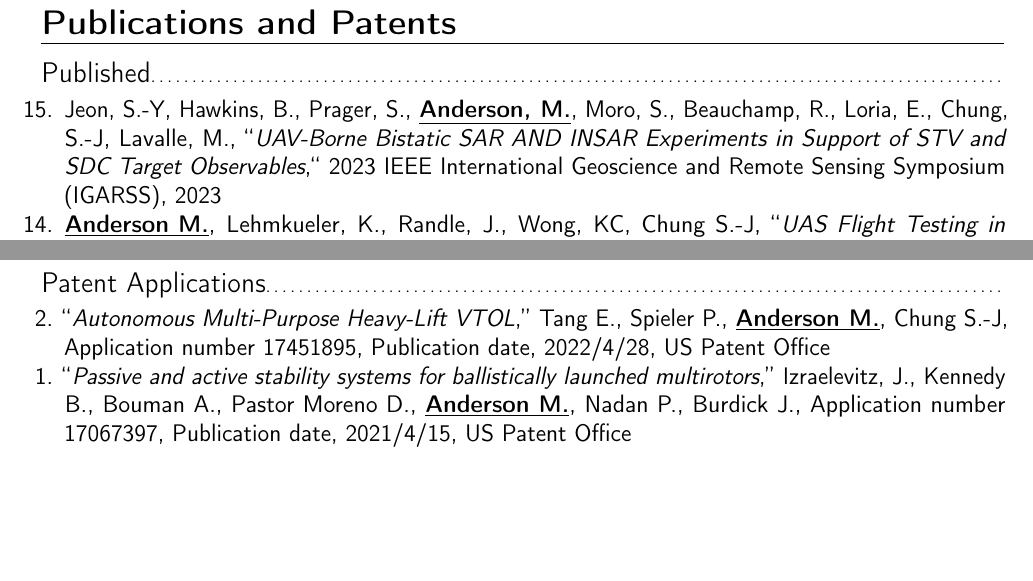
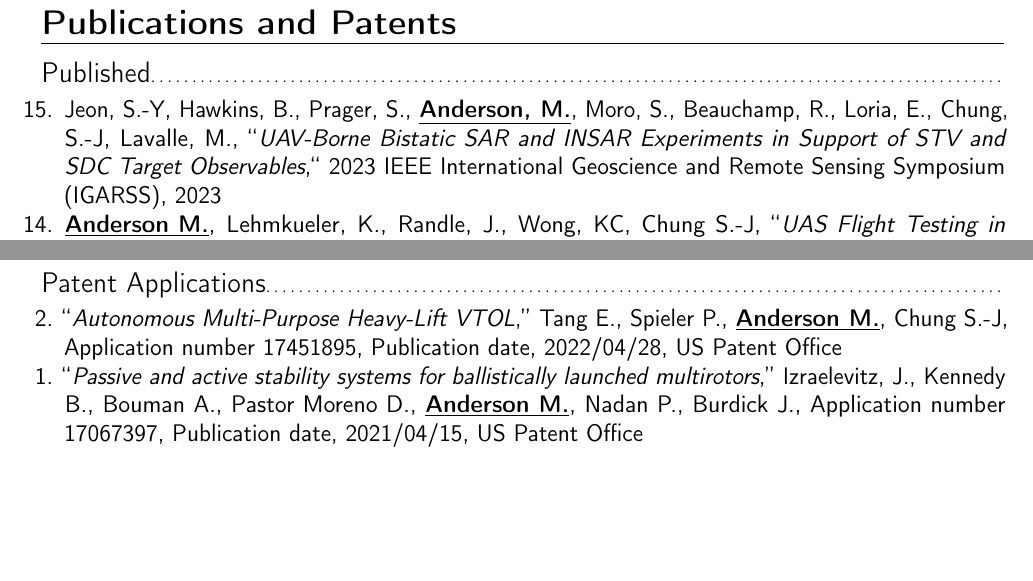
Before and after one commit to AndersonRayner/cv, a LaTeX CV (main.tex): two parts of pages 3 and 4 of 4, joined at a grey line, cut so that both start at the same text. Compiled offline with pdfLaTeX.

Commit message:
Formatting

```diff
--- a/main.tex
+++ b/main.tex
@@ -327,7 +327,7 @@
 
 	%\item[16.] Lee, C., Frennert, J. G., Gan, L., \underline{\textbf{Anderson, M.}}, Chung, S.-J, ``\textit{Online Self-Supervised Thermal Water Segmentation for Aerial Vehicles},`` 2023 IEEE/RSJ International Conference on Intelligent Robots and Systems (IROS)
 
-	\item[15.] Jeon, S.-Y, Hawkins, B., Prager, S., \underline{\textbf{Anderson, M.}}, Moro, S., Beauchamp, R., Loria, E., Chung, S.-J, Lavalle, M., ``\textit{UAV-Borne Bistatic SAR AND INSAR Experiments in Support of STV and SDC Target Observables},`` 2023 IEEE International Geoscience and Remote Sensing Symposium (IGARSS), 2023
+	\item[15.] Jeon, S.-Y, Hawkins, B., Prager, S., \underline{\textbf{Anderson, M.}}, Moro, S., Beauchamp, R., Loria, E., Chung, S.-J, Lavalle, M., ``\textit{UAV-Borne Bistatic SAR and INSAR Experiments in Support of STV and SDC Target Observables},`` 2023 IEEE International Geoscience and Remote Sensing Symposium (IGARSS), 2023
 
     \item [14.] \underline{\textbf{Anderson M.}}, Lehmkueler, K., Randle, J., Wong, KC, Chung S.-J, ``\textit{UAS Flight Testing in Support of Research for Academia: Getting Started and Experiences from the Field},`` AIAA SCITECH 2023 Forum, \url{https://arc.aiaa.org/doi/abs/10.2514/6.2023-0100}
 
@@ -368,9 +368,9 @@
 \subsection{Patent Applications}
 
 \begin{itemize}
-    \item [2.] ``\textit{Autonomous Multi-Purpose Heavy-Lift VTOL},'' Tang E., Spieler P., \underline{\textbf{Anderson M.}}, Chung S.-J, Application number 17451895, Publication date, 2022/4/28, US Patent Office
+    \item [2.] ``\textit{Autonomous Multi-Purpose Heavy-Lift VTOL},'' Tang E., Spieler P., \underline{\textbf{Anderson M.}}, Chung S.-J, Application number 17451895, Publication date, 2022/04/28, US Patent Office
 
-    \item [1.] ``\textit{Passive and active stability systems for ballistically launched multirotors},'' Izraelevitz, J., Kennedy B., Bouman A., Pastor Moreno D., \underline{\textbf{Anderson M.}}, Nadan P., Burdick J., Application number 17067397, Publication date, 2021/4/15, US Patent Office
+    \item [1.] ``\textit{Passive and active stability systems for ballistically launched multirotors},'' Izraelevitz, J., Kennedy B., Bouman A., Pastor Moreno D., \underline{\textbf{Anderson M.}}, Nadan P., Burdick J., Application number 17067397, Publication date, 2021/04/15, US Patent Office
 
 \end{itemize}
 
```
